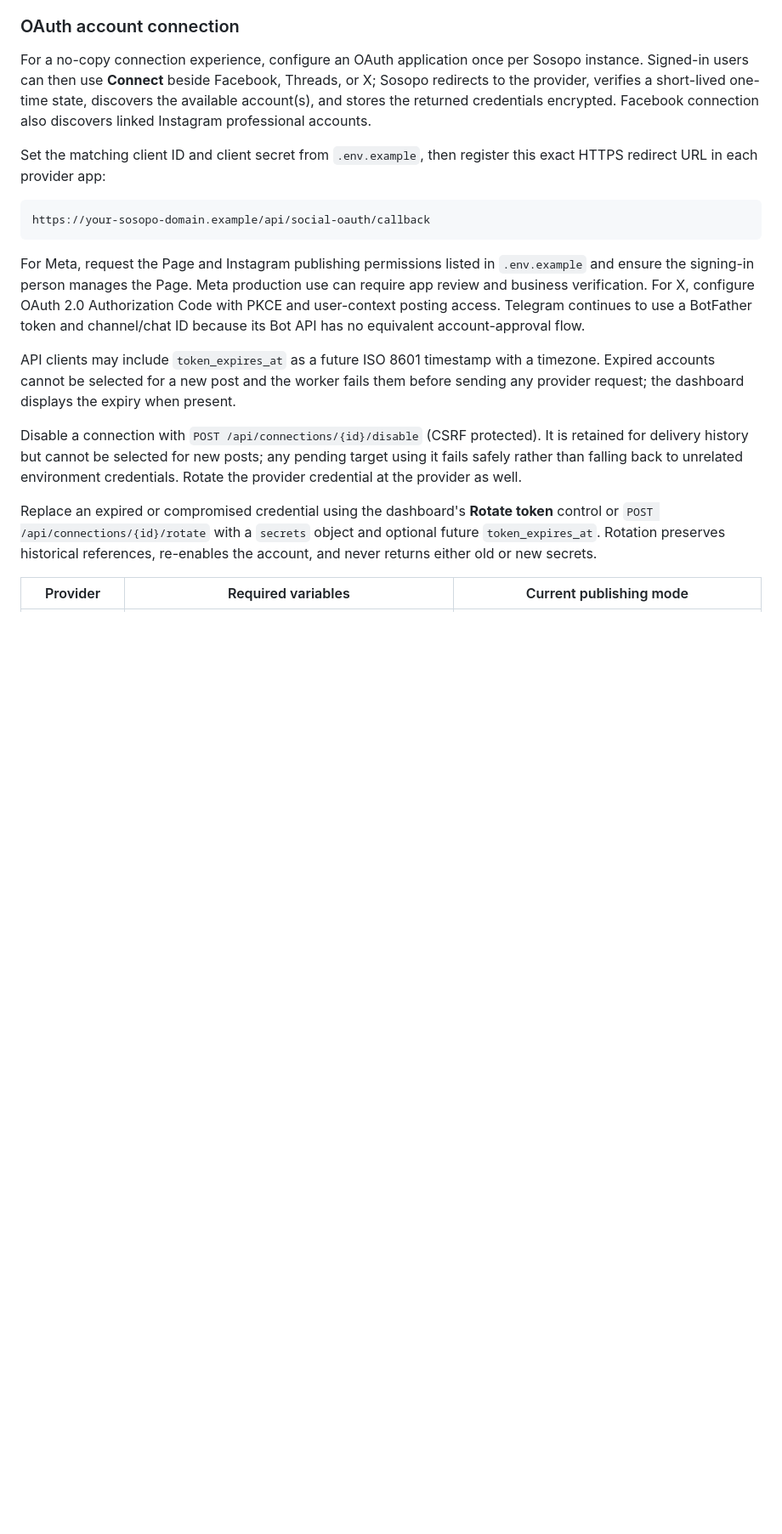
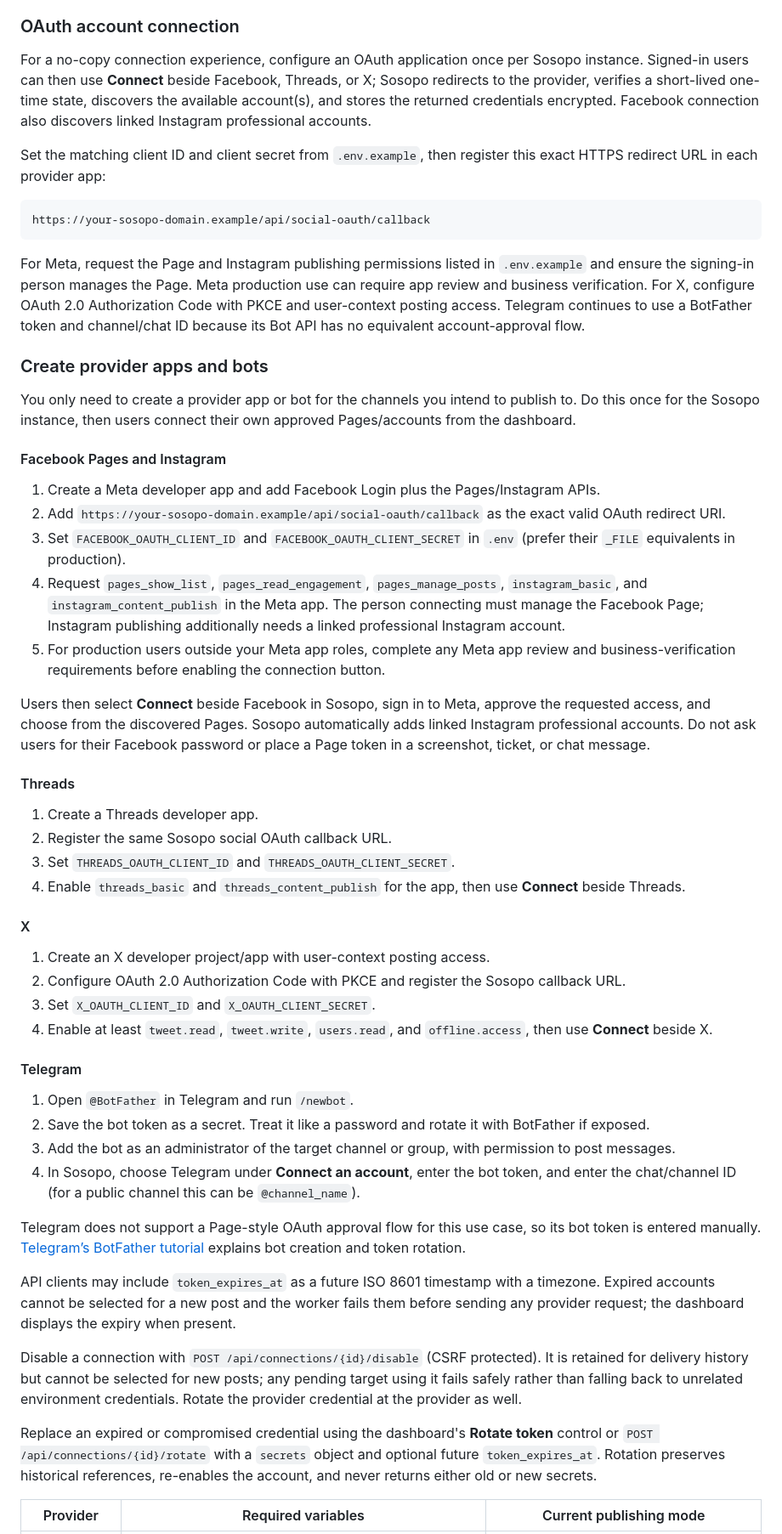
Before and after one commit to lamchun1110/sosopo, a Markdown page: README.md, the part around one of its changes. Shown at 85% size. GitHub-like rendering; blank space fills up the shorter version.

Commit message:
docs: add provider app setup guides

```diff
--- a/README.md
+++ b/README.md
@@ -94,6 +94,43 @@ https://your-sosopo-domain.example/api/social-oauth/callback
 
 For Meta, request the Page and Instagram publishing permissions listed in `.env.example` and ensure the signing-in person manages the Page. Meta production use can require app review and business verification. For X, configure OAuth 2.0 Authorization Code with PKCE and user-context posting access. Telegram continues to use a BotFather token and channel/chat ID because its Bot API has no equivalent account-approval flow.
 
+### Create provider apps and bots
+
+You only need to create a provider app or bot for the channels you intend to publish to. Do this once for the Sosopo instance, then users connect their own approved Pages/accounts from the dashboard.
+
+#### Facebook Pages and Instagram
+
+1. Create a Meta developer app and add Facebook Login plus the Pages/Instagram APIs.
+2. Add `https://your-sosopo-domain.example/api/social-oauth/callback` as the exact valid OAuth redirect URI.
+3. Set `FACEBOOK_OAUTH_CLIENT_ID` and `FACEBOOK_OAUTH_CLIENT_SECRET` in `.env` (prefer their `_FILE` equivalents in production).
+4. Request `pages_show_list`, `pages_read_engagement`, `pages_manage_posts`, `instagram_basic`, and `instagram_content_publish` in the Meta app. The person connecting must manage the Facebook Page; Instagram publishing additionally needs a linked professional Instagram account.
+5. For production users outside your Meta app roles, complete any Meta app review and business-verification requirements before enabling the connection button.
+
+Users then select **Connect** beside Facebook in Sosopo, sign in to Meta, approve the requested access, and choose from the discovered Pages. Sosopo automatically adds linked Instagram professional accounts. Do not ask users for their Facebook password or place a Page token in a screenshot, ticket, or chat message.
+
+#### Threads
+
+1. Create a Threads developer app.
+2. Register the same Sosopo social OAuth callback URL.
+3. Set `THREADS_OAUTH_CLIENT_ID` and `THREADS_OAUTH_CLIENT_SECRET`.
+4. Enable `threads_basic` and `threads_content_publish` for the app, then use **Connect** beside Threads.
+
+#### X
+
+1. Create an X developer project/app with user-context posting access.
+2. Configure OAuth 2.0 Authorization Code with PKCE and register the Sosopo callback URL.
+3. Set `X_OAUTH_CLIENT_ID` and `X_OAUTH_CLIENT_SECRET`.
+4. Enable at least `tweet.read`, `tweet.write`, `users.read`, and `offline.access`, then use **Connect** beside X.
+
+#### Telegram
+
+1. Open `@BotFather` in Telegram and run `/newbot`.
+2. Save the bot token as a secret. Treat it like a password and rotate it with BotFather if exposed.
+3. Add the bot as an administrator of the target channel or group, with permission to post messages.
+4. In Sosopo, choose Telegram under **Connect an account**, enter the bot token, and enter the chat/channel ID (for a public channel this can be `@channel_name`).
+
+Telegram does not support a Page-style OAuth approval flow for this use case, so its bot token is entered manually. [Telegram’s BotFather tutorial](https://core.telegram.org/bots/tutorial) explains bot creation and token rotation.
+
 API clients may include `token_expires_at` as a future ISO 8601 timestamp with a timezone. Expired accounts cannot be selected for a new post and the worker fails them before sending any provider request; the dashboard displays the expiry when present.
 
 Disable a connection with `POST /api/connections/{id}/disable` (CSRF protected). It is retained for delivery history but cannot be selected for new posts; any pending target using it fails safely rather than falling back to unrelated environment credentials. Rotate the provider credential at the provider as well.
```
Also changed, not shown: other parts of README.md (+5 -5 lines).
